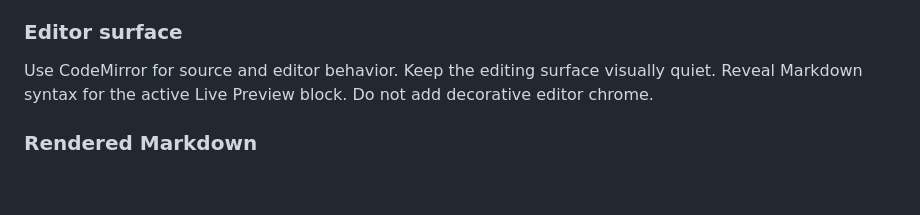
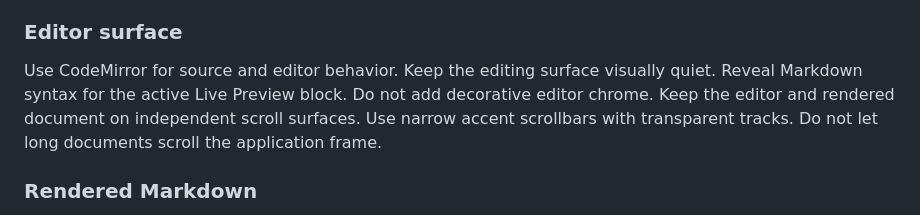
Before and after one commit to ransuhaneda/another-markdown-viewer, a Markdown page: DESIGN.md, the part around the change. Rendered like a GitHub page; blank space fills up the shorter version.

```diff
--- a/DESIGN.md
+++ b/DESIGN.md
@@ -199,6 +199,9 @@ Use CodeMirror for source and editor behavior.
 Keep the editing surface visually quiet.
 Reveal Markdown syntax for the active Live Preview block.
 Do not add decorative editor chrome.
+Keep the editor and rendered document on independent scroll surfaces.
+Use narrow accent scrollbars with transparent tracks.
+Do not let long documents scroll the application frame.
 
 ### Rendered Markdown
 
```
Also changed, not shown: DECISIONS.md (+2 -0 lines).
